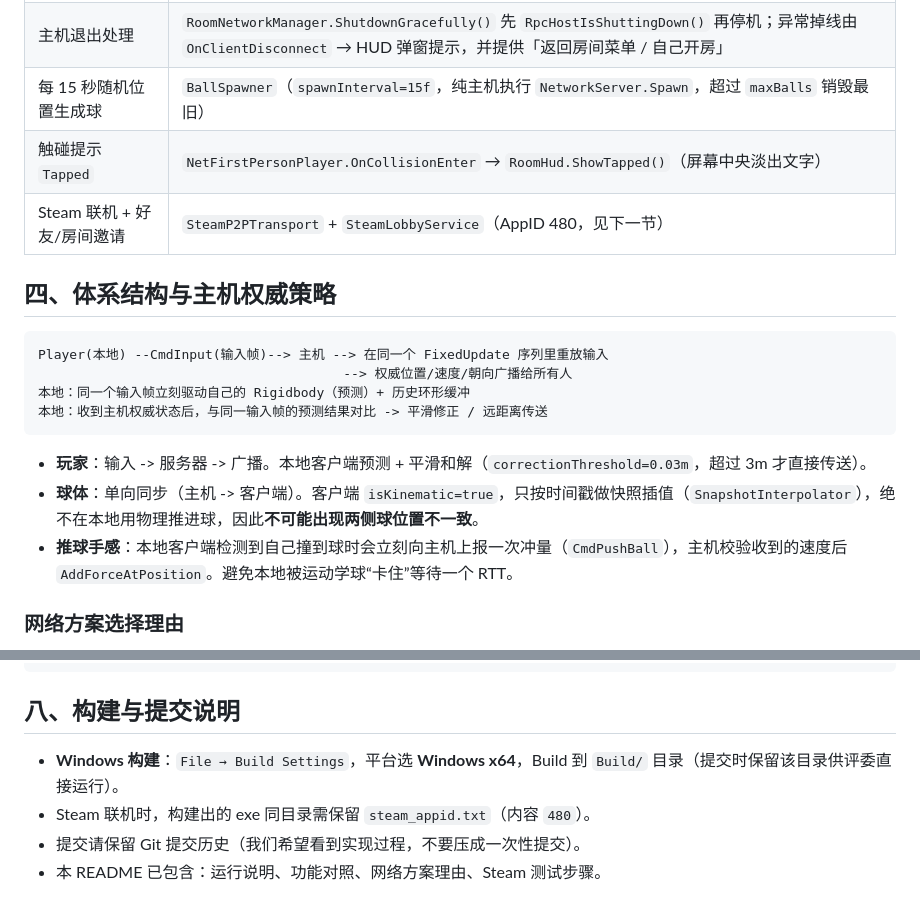
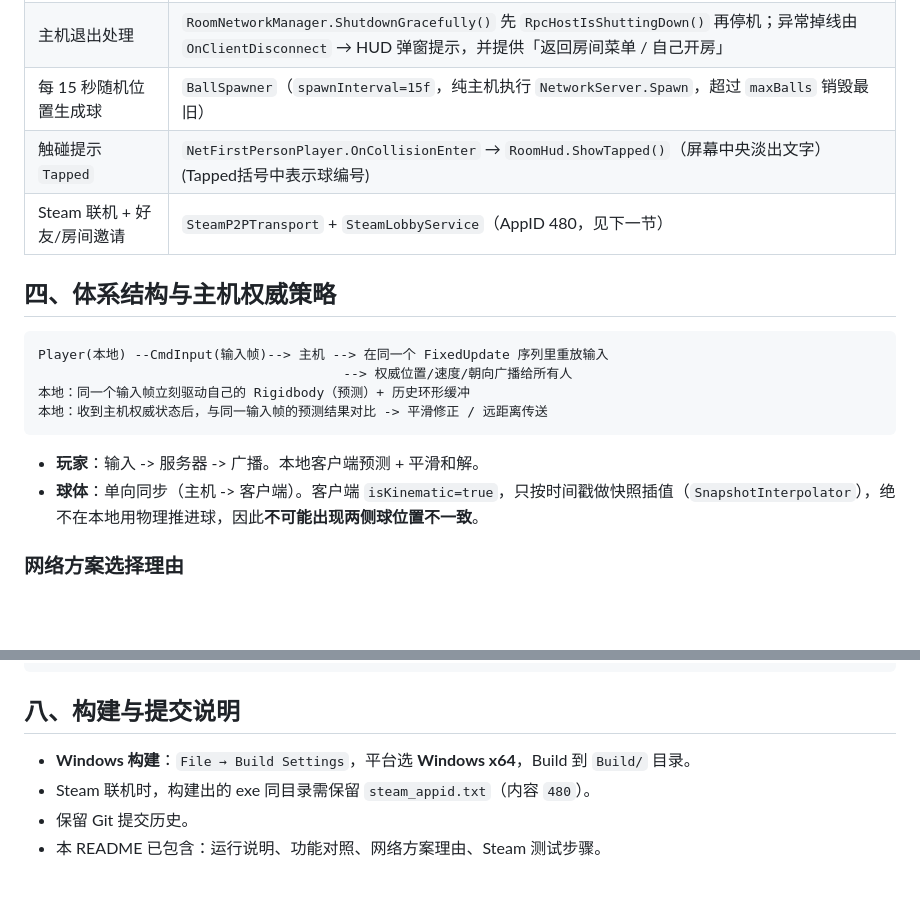
Before and after one commit to WuHaiqiang/NetTest, a Markdown page: README.md, 2 parts joined by grey strips. Rendered like a GitHub page; blank space fills up the shorter version.

````diff
--- a/README.md
+++ b/README.md
@@ -40,7 +33,7 @@
 | 中途加入同步位置与速度 | `NetworkBall.OnSerialize/OnDeserialize`：`initialState` 时下发 位置+旋转+**线速度+角速度**，加入瞬间即吸附到主机当前状态 |
 | 主机退出处理 | `RoomNetworkManager.ShutdownGracefully()` 先 `RpcHostIsShuttingDown()` 再停机；异常掉线由 `OnClientDisconnect` → HUD 弹窗提示，并提供「返回房间菜单 / 自己开房」 |
 | 每 15 秒随机位置生成球 | `BallSpawner`（`spawnInterval=15f`，纯主机执行 `NetworkServer.Spawn`，超过 `maxBalls` 销毁最旧） |
-| 触碰提示 `Tapped` | `NetFirstPersonPlayer.OnCollisionEnter` → `RoomHud.ShowTapped()`（屏幕中央淡出文字） |
+| 触碰提示 `Tapped` | `NetFirstPersonPlayer.OnCollisionEnter` → `RoomHud.ShowTapped()`（屏幕中央淡出文字）(Tapped括号中表示球编号) |
 | Steam 联机 + 好友/房间邀请 | `SteamP2PTransport` + `SteamLobbyService`（AppID 480，见下一节） |
 
 ## 四、体系结构与主机权威策略
@@ -52,9 +45,8 @@ Player(本地) --CmdInput(输入帧)--> 主机 --> 在同一个 FixedUpdate 序
 本地：收到主机权威状态后，与同一输入帧的预测结果对比 -> 平滑修正 / 远距离传送
 ```
 
-* **玩家**：输入 -> 服务器 -> 广播。本地客户端预测 + 平滑和解（`correctionThreshold=0.03m`，超过 3m 才直接传送）。
+* **玩家**：输入 -> 服务器 -> 广播。本地客户端预测 + 平滑和解。
 * **球体**：单向同步（主机 -> 客户端）。客户端 `isKinematic=true`，只按时间戳做快照插值（`SnapshotInterpolator`），绝不在本地用物理推进球，因此**不可能出现两侧球位置不一致**。
-* **推球手感**：本地客户端检测到自己撞到球时会立刻向主机上报一次冲量（`CmdPushBall`），主机校验收到的速度后 `AddForceAtPosition`。避免本地被运动学球“卡住”等待一个 RTT。
 
 ### 网络方案选择理由
 * **Mirror（HLAPI）**：其「服务器权威 + 客户端预测」模型与题目“主机权威，共享状态以主机为唯一数据源”的要求天然契合，成熟稳定、可读性好、开发成本低。
@@ -134,7 +112,7 @@ Assets/Scripts/
 ```
 
 ## 八、构建与提交说明
-* **Windows 构建**：`File → Build Settings`，平台选 **Windows x64**，Build 到 `Build/` 目录（提交时保留该目录供评委直接运行）。
+* **Windows 构建**：`File → Build Settings`，平台选 **Windows x64**，Build 到 `Build/` 目录。
 * Steam 联机时，构建出的 exe 同目录需保留 `steam_appid.txt`（内容 `480`）。
-* 提交请保留 Git 提交历史（我们希望看到实现过程，不要压成一次性提交）。
+* 保留 Git 提交历史。
 * 本 README 已包含：运行说明、功能对照、网络方案理由、Steam 测试步骤。
````
Also changed, not shown: other parts of README.md (+12 -33 lines).
